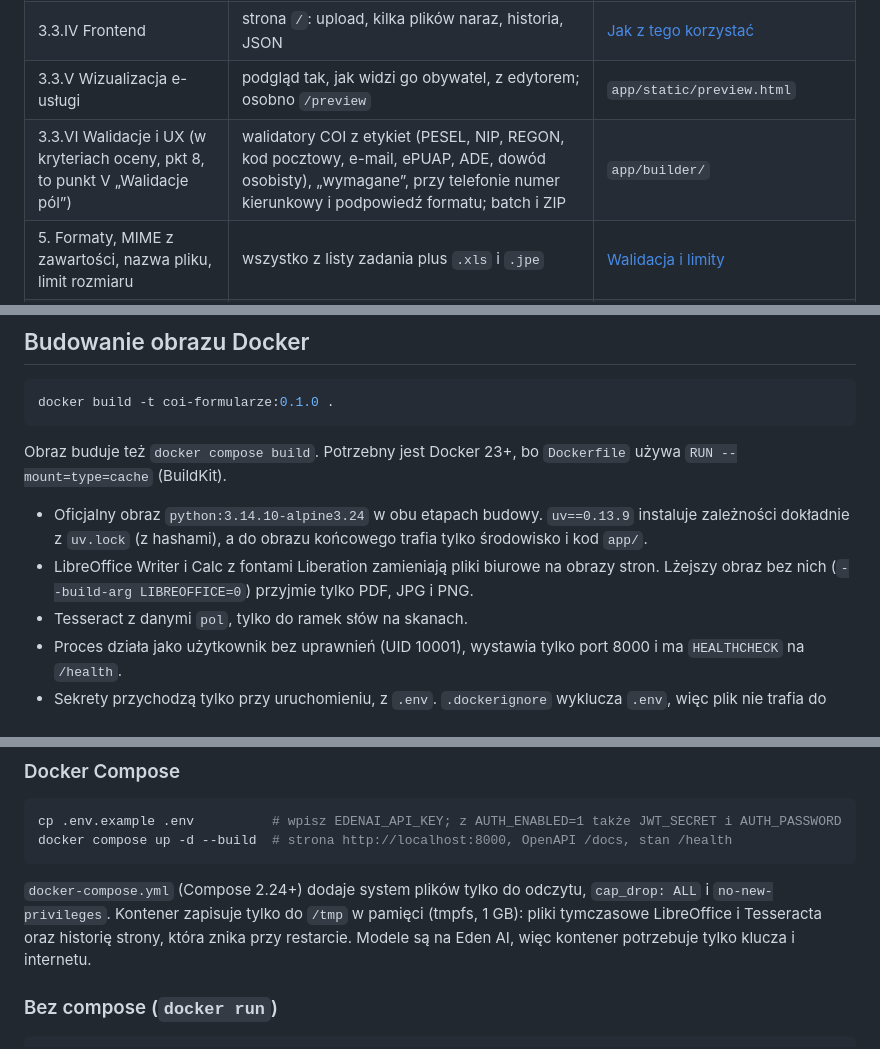
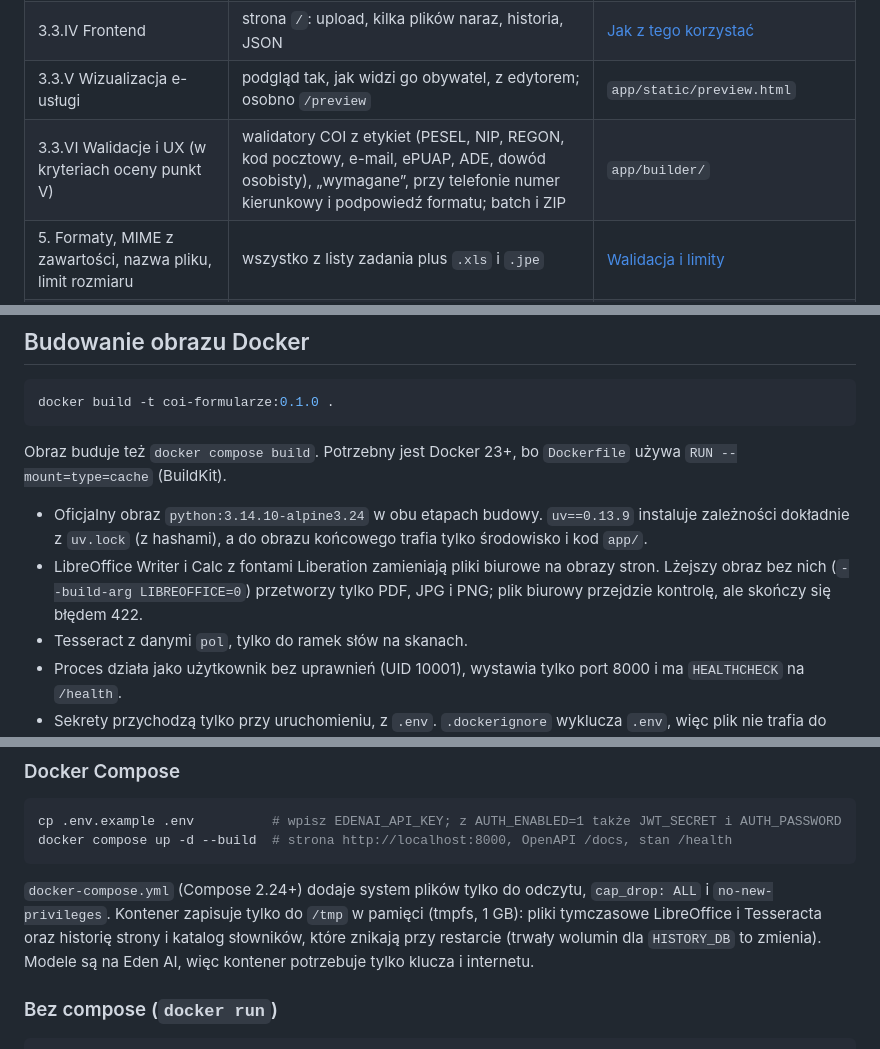
Before and after one commit to Pawel-Kica/coi-formularze, a Markdown page: README.md, 3 parts joined by grey strips. Rendered like a GitHub page.

````diff
--- a/README.md
+++ b/README.md
@@ -87,7 +87,7 @@ Do tego:
 | 3.3.III Zależności | warunki „pokaż, gdy…” na polach i sekcjach, każdy z cytatem; sekcje powtarzalne. Schemat COI nie ma warunku na stronie, więc przejście zależne od odpowiedzi to warunki na sekcjach | `app/llm/planner.py`, `app/builder/` |
 | 3.3.IV Frontend | strona `/`: upload, kilka plików naraz, historia, JSON | [Jak z tego korzystać](#jak-z-tego-korzystać) |
 | 3.3.V Wizualizacja e-usługi | podgląd tak, jak widzi go obywatel, z edytorem; osobno `/preview` | `app/static/preview.html` |
-| 3.3.VI Walidacje i UX (w kryteriach oceny, pkt 8, to punkt V „Walidacje pól”) | walidatory COI z etykiet (PESEL, NIP, REGON, kod pocztowy, e-mail, ePUAP, ADE, dowód osobisty), „wymagane”, przy telefonie numer kierunkowy i podpowiedź formatu; batch i ZIP | `app/builder/` |
+| 3.3.VI Walidacje i UX (w kryteriach oceny punkt V) | walidatory COI z etykiet (PESEL, NIP, REGON, kod pocztowy, e-mail, ePUAP, ADE, dowód osobisty), „wymagane”, przy telefonie numer kierunkowy i podpowiedź formatu; batch i ZIP | `app/builder/` |
 | 5. Formaty, MIME z zawartości, nazwa pliku, limit rozmiaru | wszystko z listy zadania plus `.xls` i `.jpe` | [Walidacja i limity](#walidacja-i-limity) |
 | 5. Tylko tymczasowe przetwarzanie | `convert` trzyma plik tylko w pamięci. Historia strony jest domyślnie włączona; `HISTORY_ENABLED=0` ją wyłącza, kosztem „Źródła” | [Przechowywanie plików](#przechowywanie-plików) |
 | 5. Docker, konfiguracja, README | Alpine, wersje przypięte, użytkownik bez uprawnień, sekrety tylko przy starcie | [Budowanie obrazu Docker](#budowanie-obrazu-docker), [Konfiguracja](#konfiguracja) |
@@ -128,7 +128,7 @@ docker build -t coi-formularze:0.1.0 .
 Obraz buduje też `docker compose build`. Potrzebny jest Docker 23+, bo `Dockerfile` używa `RUN --mount=type=cache` (BuildKit).
 
 - Oficjalny obraz `python:3.14.10-alpine3.24` w obu etapach budowy. `uv==0.13.9` instaluje zależności dokładnie z `uv.lock` (z hashami), a do obrazu końcowego trafia tylko środowisko i kod `app/`.
-- LibreOffice Writer i Calc z fontami Liberation zamieniają pliki biurowe na obrazy stron. Lżejszy obraz bez nich (`--build-arg LIBREOFFICE=0`) przyjmie tylko PDF, JPG i PNG.
+- LibreOffice Writer i Calc z fontami Liberation zamieniają pliki biurowe na obrazy stron. Lżejszy obraz bez nich (`--build-arg LIBREOFFICE=0`) przetworzy tylko PDF, JPG i PNG; plik biurowy przejdzie kontrolę, ale skończy się błędem 422.
 - Tesseract z danymi `pol`, tylko do ramek słów na skanach.
 - Proces działa jako użytkownik bez uprawnień (UID 10001), wystawia tylko port 8000 i ma `HEALTHCHECK` na `/health`.
 - Sekrety przychodzą tylko przy uruchomieniu, z `.env`. `.dockerignore` wyklucza `.env`, więc plik nie trafia do obrazu.
@@ -143,7 +143,7 @@ cp .env.example .env          # wpisz EDENAI_API_KEY; z AUTH_ENABLED=1 także JW
 docker compose up -d --build  # strona http://localhost:8000, OpenAPI /docs, stan /health
 ```
 
-`docker-compose.yml` (Compose 2.24+) dodaje system plików tylko do odczytu, `cap_drop: ALL` i `no-new-privileges`. Kontener zapisuje tylko do `/tmp` w pamięci (tmpfs, 1 GB): pliki tymczasowe LibreOffice i Tesseracta oraz historię strony, która znika przy restarcie. Modele są na Eden AI, więc kontener potrzebuje tylko klucza i internetu.
+`docker-compose.yml` (Compose 2.24+) dodaje system plików tylko do odczytu, `cap_drop: ALL` i `no-new-privileges`. Kontener zapisuje tylko do `/tmp` w pamięci (tmpfs, 1 GB): pliki tymczasowe LibreOffice i Tesseracta oraz historię strony i katalog słowników, które znikają przy restarcie (trwały wolumin dla `HISTORY_DB` to zmienia). Modele są na Eden AI, więc kontener potrzebuje tylko klucza i internetu.
 
 ### Bez compose (`docker run`)
 
````
Also changed, not shown: other parts of README.md (+13 -12 lines), docs/historia.md (+1 -1 lines), docs/img/architektura.png, docs/img/odczyt.png, 2 other files.
